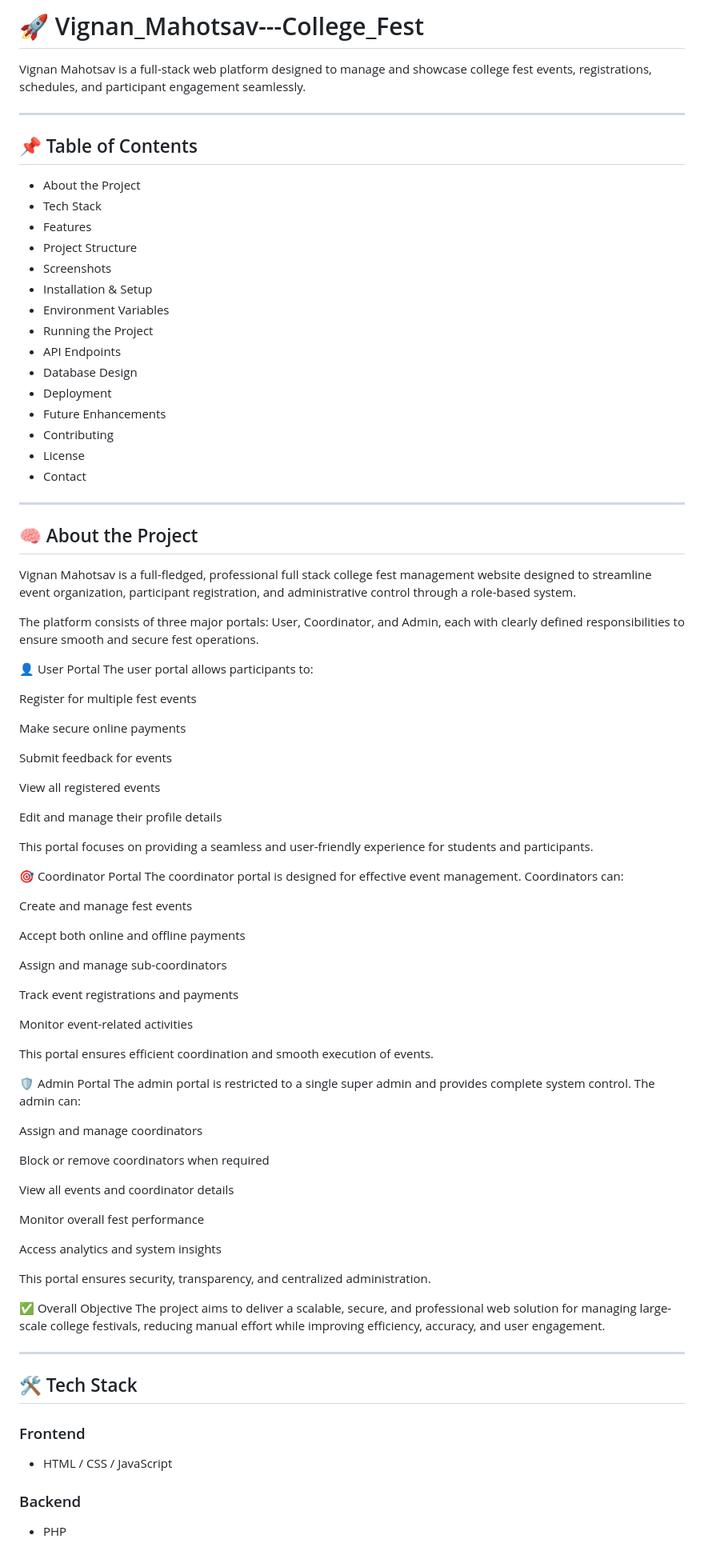
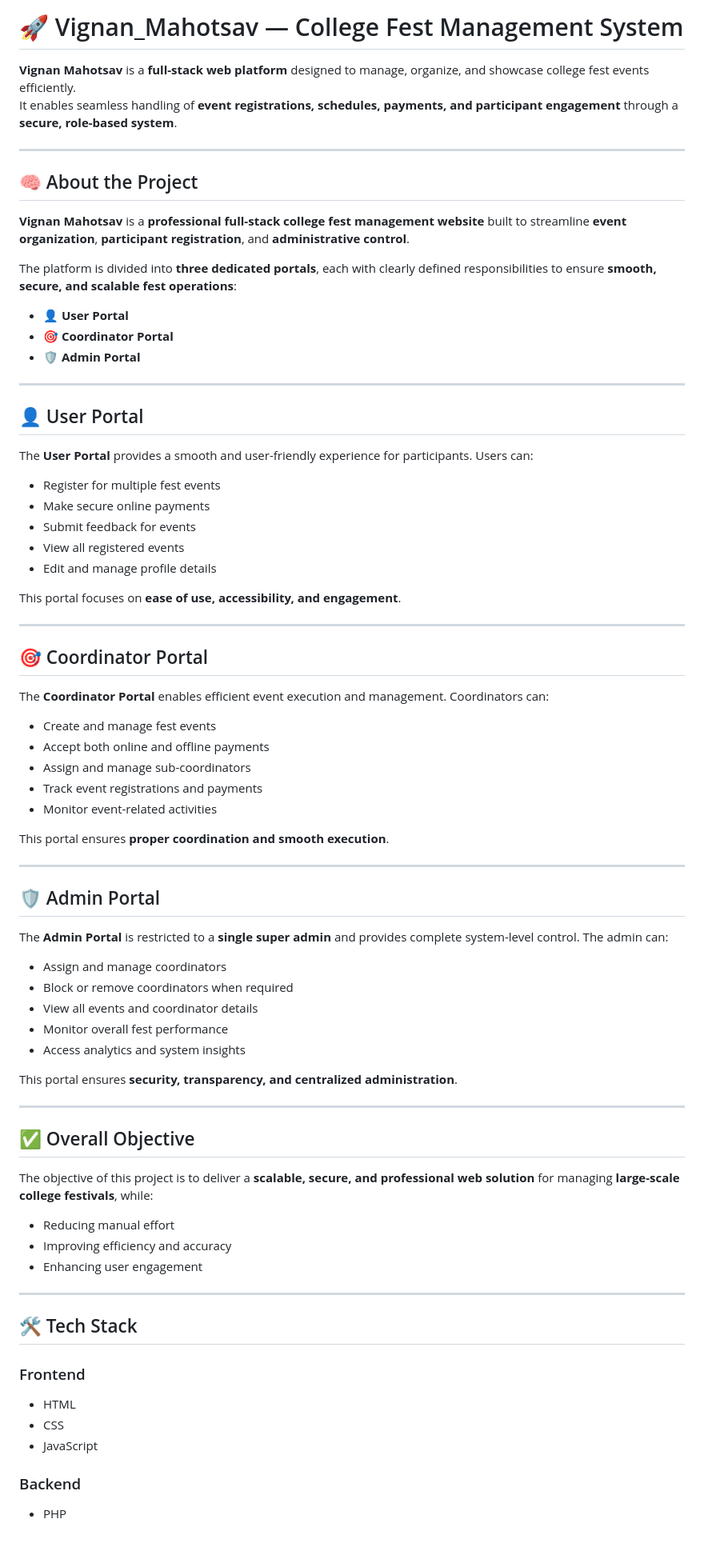
Before and after one commit to keshav-192/Vignan_Mahotsav---College_Fest, a Markdown page: README.md, the part around one of its changes. Shown at 80% size. Rendered like a GitHub page.

Commit message:
Revise README for better clarity and organization
Updated README to improve clarity and formatting.

```diff
--- a/README.md
+++ b/README.md
@@ -1,89 +1,80 @@
-# 🚀 Vignan_Mahotsav---College_Fest
+# 🚀 Vignan_Mahotsav — College Fest Management System
 
-Vignan Mahotsav is a full-stack web platform designed to manage and showcase college fest events, registrations, schedules, and participant engagement seamlessly.
-
----
-
-## 📌 Table of Contents
-- About the Project
-- Tech Stack
-- Features
-- Project Structure
-- Screenshots
-- Installation & Setup
-- Environment Variables
-- Running the Project
-- API Endpoints
-- Database Design
-- Deployment
-- Future Enhancements
-- Contributing
-- License
-- Contact
+**Vignan Mahotsav** is a **full-stack web platform** designed to manage, organize, and showcase college fest events efficiently.
+It enables seamless handling of **event registrations, schedules, payments, and participant engagement** through a **secure, role-based system**.
 
 ---
 
 ## 🧠 About the Project
-Vignan Mahotsav is a full-fledged, professional full stack college fest management website designed to streamline event organization, participant registration, and administrative control through a role-based system.
 
-The platform consists of three major portals: User, Coordinator, and Admin, each with clearly defined responsibilities to ensure smooth and secure fest operations.
+**Vignan Mahotsav** is a **professional full-stack college fest management website** built to streamline **event organization**, **participant registration**, and **administrative control**.
 
-👤 User Portal
-The user portal allows participants to:
+The platform is divided into **three dedicated portals**, each with clearly defined responsibilities to ensure **smooth, secure, and scalable fest operations**:
 
-Register for multiple fest events
+- 👤 **User Portal**
+- 🎯 **Coordinator Portal**
+- 🛡️ **Admin Portal**
 
-Make secure online payments
+---
 
-Submit feedback for events
+## 👤 User Portal
 
-View all registered events
+The **User Portal** provides a smooth and user-friendly experience for participants. Users can:
 
-Edit and manage their profile details
+- Register for multiple fest events
+- Make secure online payments
+- Submit feedback for events
+- View all registered events
+- Edit and manage profile details
 
-This portal focuses on providing a seamless and user-friendly experience for students and participants.
+This portal focuses on **ease of use, accessibility, and engagement**.
 
-🎯 Coordinator Portal
-The coordinator portal is designed for effective event management. Coordinators can:
+---
 
-Create and manage fest events
+## 🎯 Coordinator Portal
 
-Accept both online and offline payments
+The **Coordinator Portal** enables efficient event execution and management. Coordinators can:
 
-Assign and manage sub-coordinators
+- Create and manage fest events
+- Accept both online and offline payments
+- Assign and manage sub-coordinators
+- Track event registrations and payments
+- Monitor event-related activities
 
-Track event registrations and payments
+This portal ensures **proper coordination and smooth execution**.
 
-Monitor event-related activities
+---
 
-This portal ensures efficient coordination and smooth execution of events.
+## 🛡️ Admin Portal
 
-🛡️ Admin Portal
-The admin portal is restricted to a single super admin and provides complete system control. The admin can:
+The **Admin Portal** is restricted to a **single super admin** and provides complete system-level control. The admin can:
 
-Assign and manage coordinators
+- Assign and manage coordinators
+- Block or remove coordinators when required
+- View all events and coordinator details
+- Monitor overall fest performance
+- Access analytics and system insights
 
-Block or remove coordinators when required
+This portal ensures **security, transparency, and centralized administration**.
 
-View all events and coordinator details
+---
 
-Monitor overall fest performance
+## ✅ Overall Objective
 
-Access analytics and system insights
+The objective of this project is to deliver a **scalable, secure, and professional web solution** for managing **large-scale college festivals**, while:
 
-This portal ensures security, transparency, and centralized administration.
-
-✅ Overall Objective
-The project aims to deliver a scalable, secure, and professional web solution for managing large-scale college festivals, reducing manual effort while improving efficiency, accuracy, and user engagement.
-
+- Reducing manual effort
+- Improving efficiency and accuracy
+- Enhancing user engagement
 
 ---
 
 ## 🛠️ Tech Stack
 
 ### Frontend
-- HTML / CSS / JavaScript
-
+- HTML
+- CSS
+- JavaScript
 
 ### Backend
 - PHP
```
Also changed, not shown: other parts of README.md (+51 -43 lines).
